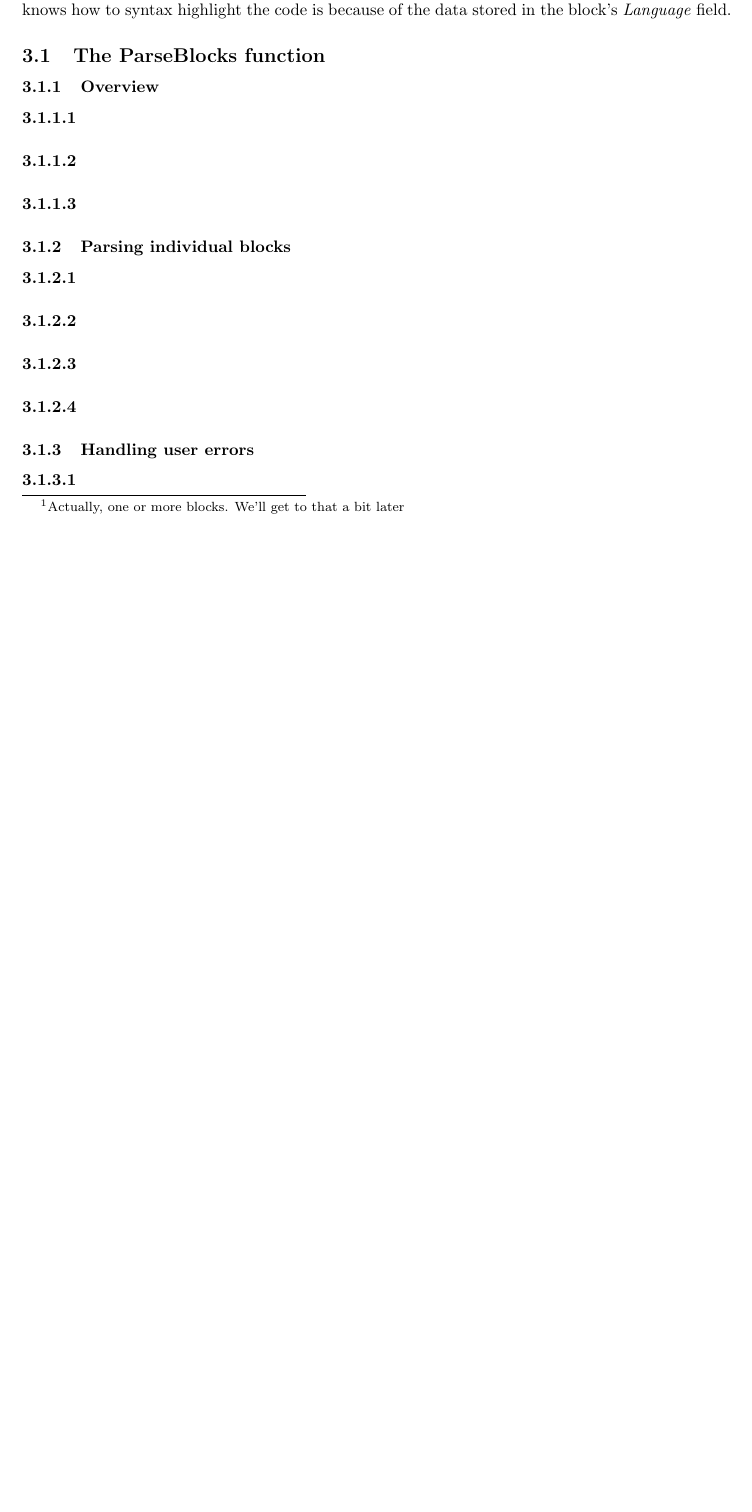
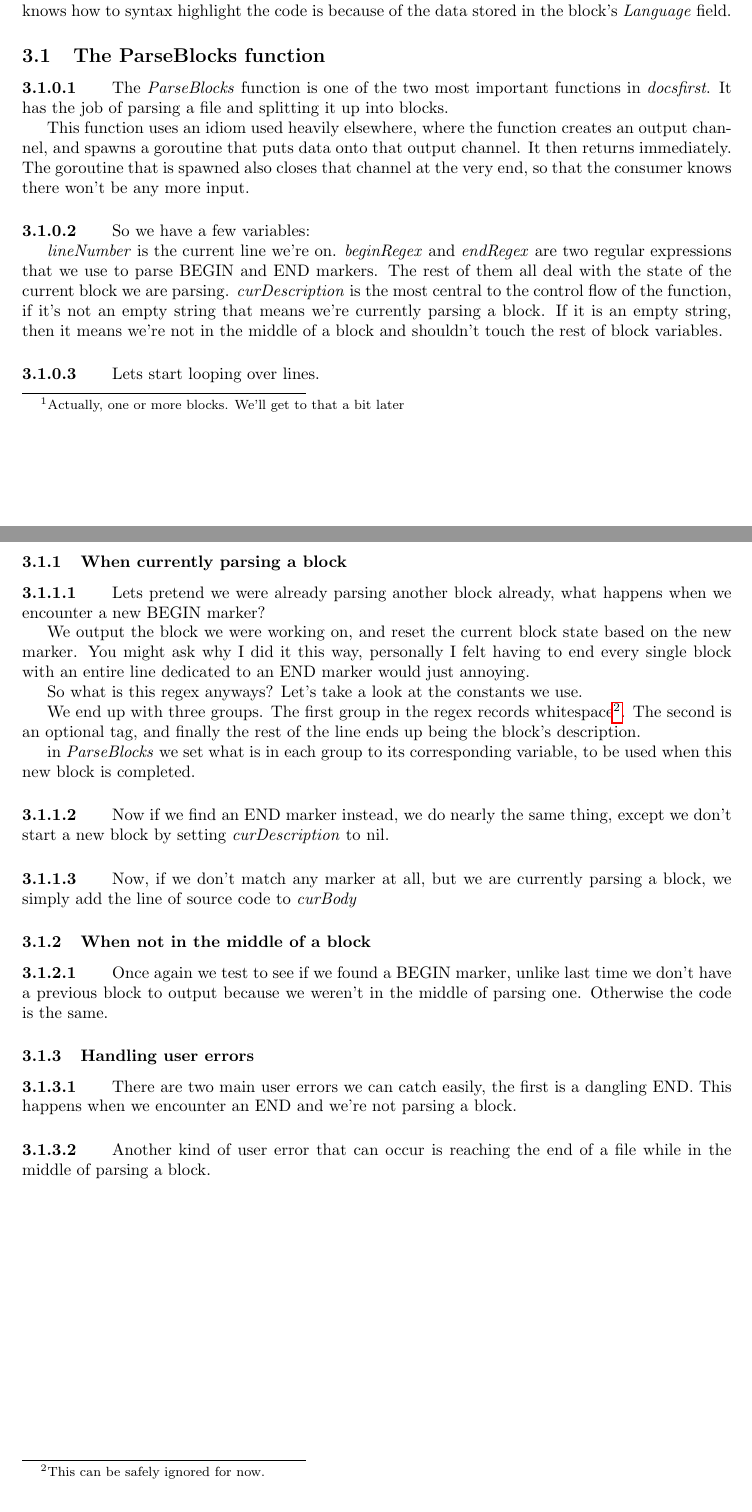
Before and after one commit to rainbowbismuth/docsfirst, a LaTeX document (book.tex): part of page 2 of 3 before the commit and two parts of pages 2 and 3 of 3 after it, the two joined at a grey line, cut so that both start at the same text, the shorter picture padded with empty space. Compiled offline with pdfLaTeX.

Commit message:
added a bunch of prose and changed some minor things in ParseBlocks

```diff
--- a/book.tex
+++ b/book.tex
@@ -95,27 +97,95 @@ to syntax highlight the code is because of the data stored in the block's
 
 \subsection{The ParseBlocks function}
 
-\subsubsection{Overview}
 \paragraph{}
+The \emph{ParseBlocks} function is one of the two most important functions in
+\emph{docsfirst}. It has the job of parsing a file and splitting it up into
+blocks.
+
 %DOCSFIRST (ParseBlocks)
+
+This function uses an idiom used heavily elsewhere, where the function creates an
+output channel, and spawns a goroutine that puts data onto that output channel.
+It then returns immediately. The goroutine that is spawned also closes that
+channel at the very end, so that the consumer knows there won't be any more
+input.
+
 \paragraph{}
+So we have a few variables:
+
 %DOCSFIRST Initialize block parsing state
+
+\emph{lineNumber} is the current line we're on. \emph{beginRegex} and
+\emph{endRegex} are two regular expressions that we use to parse BEGIN and END
+markers. The rest of them all deal with the state of the current block we are
+parsing. \emph{curDescription} is the most central to the control flow of the
+function, if it's not an empty string that means we're currently parsing a block.
+If it is an empty string, then it means we're not in the middle of a block and
+shouldn't touch the rest of block variables.
+
 \paragraph{}
+Lets start looping over lines.
+
 %DOCSFIRST Start parsing blocks line by line
-\subsubsection{Parsing individual blocks}
+
+\subsubsection{When currently parsing a block}
+
 \paragraph{}
+Lets pretend we were already parsing another block already, what happens when we
+encounter a new BEGIN marker?
+
+We output the block we were working on, and reset the current block state based
+on the new marker. You might ask why I did it this way, personally I felt having
+to end every single block with an entire line dedicated to an END marker would
+just annoying.
+
 %DOCSFIRST Parsing a block and we find the start of another
+
+So what is this regex anyways? Let's take a look at the constants we use.
+
+%DOCSFIRST Regex Constants
+
+We end up with three groups. The first group in the regex records
+whitespace\footnote{This can be safely ignored for now.}. The second is an
+optional tag, and finally the rest of the line ends up being the block's
+description.
+
+in \emph{ParseBlocks} we set what is in each group to its corresponding variable,
+to be used when this new block is completed.
+
 \paragraph{}
+Now if we find an END marker instead, we do nearly the same thing, except we
+don't start a new block by setting \emph{curDescription} to nil.
+
 %DOCSFIRST Parsing a block and we find an end block marker
+
 \paragraph{}
+Now, if we don't match any marker at all, but we are currently parsing a block,
+we simply add the line of source code to \emph{curBody}
+
 %DOCSFIRST If no match, append line to body
+
+\subsubsection{When not in the middle of a block}
+
 \paragraph{}
+Once again we test to see if we found a BEGIN marker, unlike last time we don't
+have a previous block to output because we weren't in the middle of parsing one.
+Otherwise the code is the same.
+
 %DOCSFIRST Start parsing a new block
 
 \subsubsection{Handling user errors}
+
 \paragraph{}
+There are two main user errors we can catch easily, the first is a dangling END.
+This happens when we encounter an END and we're not parsing a block.
+
 %DOCSFIRST Handle dangling block ends
+
 \paragraph{}
+Another kind of user error that can occur is reaching the end of a file while in
+the middle of parsing a block.
+
 %DOCSFIRST Check if the file ended while parsing a block
 
 \end{document}
```
Also changed, not shown: book.tex (4 more changed lines), 1 other file.
